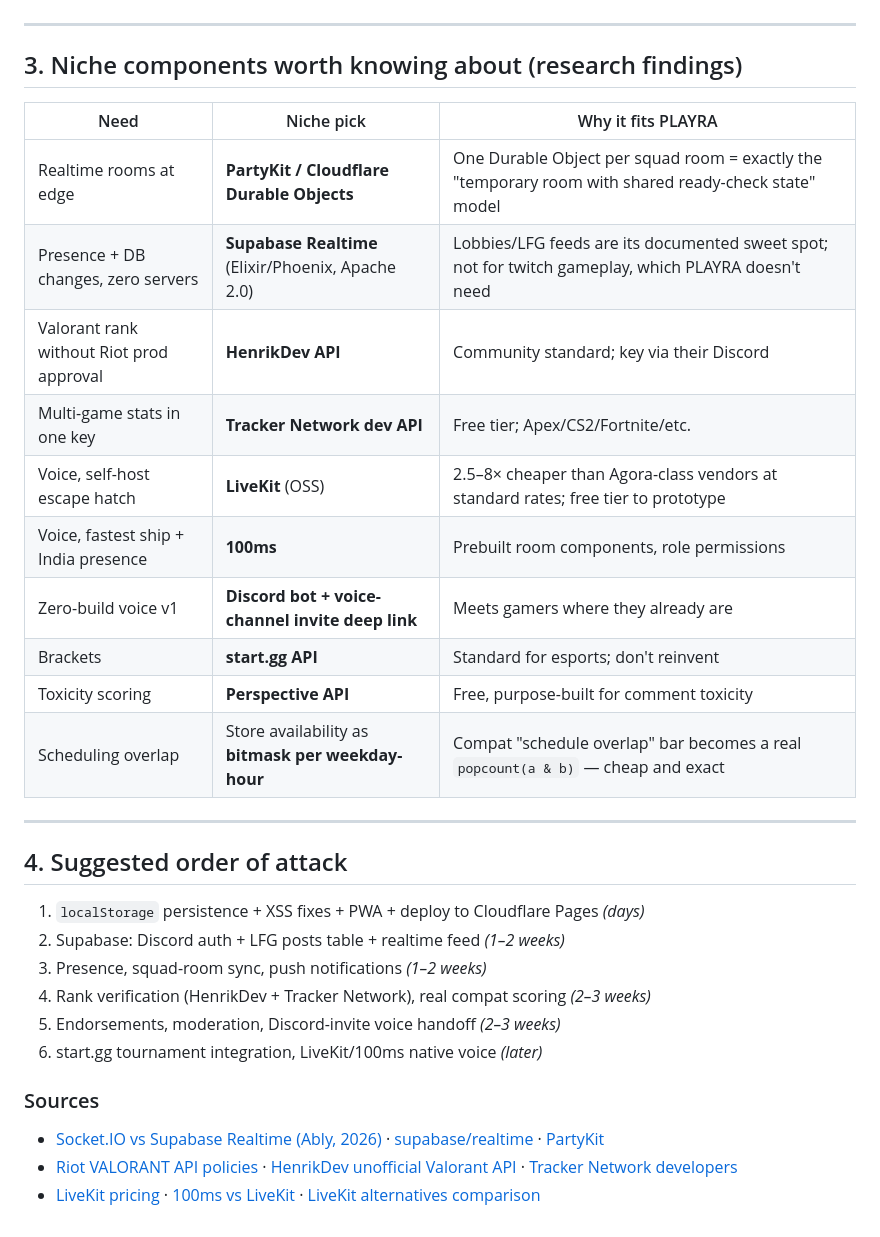
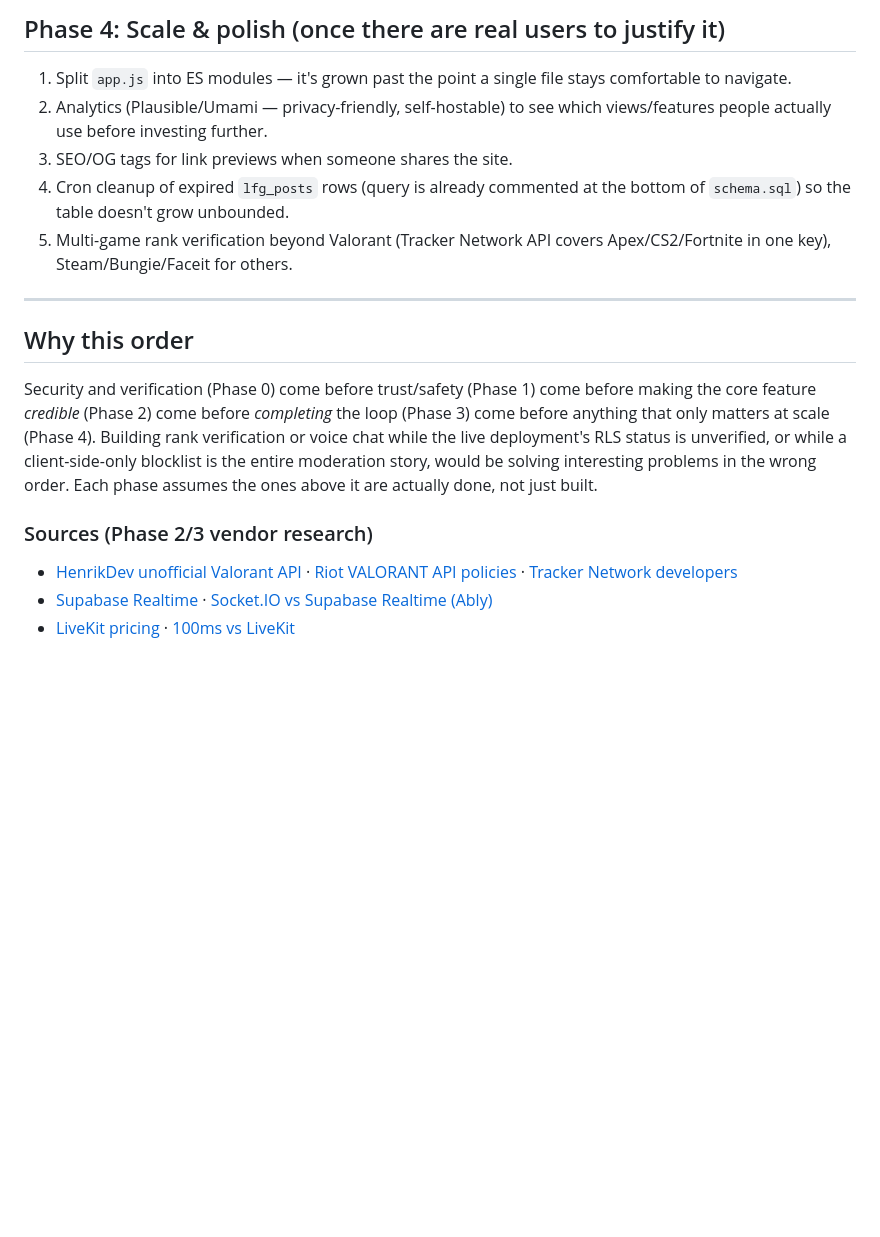
Before and after one commit to kushsriv/playra, a Markdown page: DEPLOYMENT_ROADMAP.md, the part around one of its changes. Rendered like a GitHub page; blank space fills up the shorter version.

```diff
--- a/DEPLOYMENT_ROADMAP.md
+++ b/DEPLOYMENT_ROADMAP.md
@@ -86,33 +132,29 @@ The static site itself is deployable **today** (Cloudflare Pages / Vercel / Netl
+## Phase 4: Scale & polish (once there are real users to justify it)
+
+1. Split `app.js` into ES modules — it's grown past the point a single
+   file stays comfortable to navigate.
+2. Analytics (Plausible/Umami — privacy-friendly, self-hostable) to see
+   which views/features people actually use before investing further.
+3. SEO/OG tags for link previews when someone shares the site.
+4. Cron cleanup of expired `lfg_posts` rows (query is already commented
+   at the bottom of `schema.sql`) so the table doesn't grow unbounded.
+5. Multi-game rank verification beyond Valorant (Tracker Network API
+   covers Apex/CS2/Fortnite in one key), Steam/Bungie/Faceit for others.
 
 ---
 
-## 3. Niche components worth knowing about (research findings)
+## Why this order
 
-| Need | Niche pick | Why it fits PLAYRA |
-|---|---|---|
-| Realtime rooms at edge | **PartyKit / Cloudflare Durable Objects** | One Durable Object per squad room = exactly the "temporary room with shared ready-check state" model |
-| Presence + DB changes, zero servers | **Supabase Realtime** (Elixir/Phoenix, Apache 2.0) | Lobbies/LFG feeds are its documented sweet spot; not for twitch gameplay, which PLAYRA doesn't need |
-| Valorant rank without Riot prod approval | **HenrikDev API** | Community standard; key via their Discord |
-| Multi-game stats in one key | **Tracker Network dev API** | Free tier; Apex/CS2/Fortnite/etc. |
-| Voice, self-host escape hatch | **LiveKit** (OSS) | 2.5–8× cheaper than Agora-class vendors at standard rates; free tier to prototype |
-| Voice, fastest ship + India presence | **100ms** | Prebuilt room components, role permissions |
-| Zero-build voice v1 | **Discord bot + voice-channel invite deep link** | Meets gamers where they already are |
-| Brackets | **start.gg API** | Standard for esports; don't reinvent |
-| Toxicity scoring | **Perspective API** | Free, purpose-built for comment toxicity |
-| Scheduling overlap | Store availability as **bitmask per weekday-hour** | Compat "schedule overlap" bar becomes a real `popcount(a & b)` — cheap and exact |
+Security and verification (Phase 0) come before trust/safety (Phase 1)
+come before making the core feature *credible* (Phase 2) come before
+*completing* the loop (Phase 3) come before anything that only matters
+at scale (Phase 4). Building rank verification or voice chat while the
+live deployment's RLS status is unverified, or while a client-side-only
+blocklist is the entire moderation story, would be solving interesting
+problems in the wrong order. Each phase assumes the ones above it are
+actually done, not just built.
 
----
-
-## 4. Suggested order of attack
-
-1. `localStorage` persistence + XSS fixes + PWA + deploy to Cloudflare Pages *(days)*
-2. Supabase: Discord auth + LFG posts table + realtime feed *(1–2 weeks)*
-3. Presence, squad-room sync, push notifications *(1–2 weeks)*
-4. Rank verification (HenrikDev + Tracker Network), real compat scoring *(2–3 weeks)*
-5. Endorsements, moderation, Discord-invite voice handoff *(2–3 weeks)*
-6. start.gg tournament integration, LiveKit/100ms native voice *(later)*
-
-### Sources
-- [Socket.IO vs Supabase Realtime (Ably, 2026)](https://ably.com/compare/socketio-vs-supabase) · [supabase/realtime](https://github.com/supabase/realtime) · [PartyKit](https://www.partykit.io/)
-- [Riot VALORANT API policies](https://www.riotgames.com/en/DevRel/valorant-api-launch) · [HenrikDev unofficial Valorant API](https://github.com/Henrik-3/unofficial-valorant-api) · [Tracker Network developers](https://tracker.gg/developers)
-- [LiveKit pricing](https://livekit.com/pricing) · [100ms vs LiveKit](https://www.videosdk.live/100ms-vs-livekit) · [LiveKit alternatives comparison](https://www.buildmvpfast.com/alternatives/livekit)
+### Sources (Phase 2/3 vendor research)
+- [HenrikDev unofficial Valorant API](https://github.com/Henrik-3/unofficial-valorant-api) · [Riot VALORANT API policies](https://www.riotgames.com/en/DevRel/valorant-api-launch) · [Tracker Network developers](https://tracker.gg/developers)
+- [Supabase Realtime](https://github.com/supabase/realtime) · [Socket.IO vs Supabase Realtime (Ably)](https://ably.com/compare/socketio-vs-supabase)
+- [LiveKit pricing](https://livekit.com/pricing) · [100ms vs LiveKit](https://www.videosdk.live/100ms-vs-livekit)
```
Also changed, not shown: other parts of DEPLOYMENT_ROADMAP.md (+116 -70 lines).
